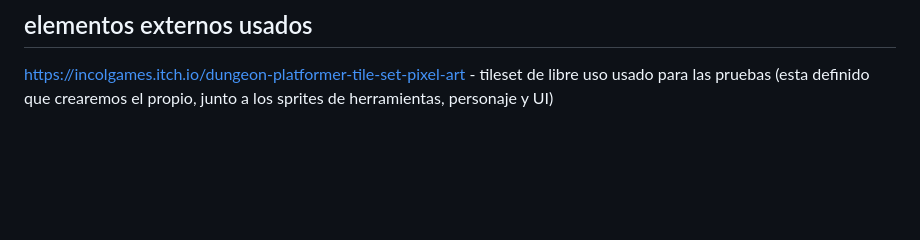
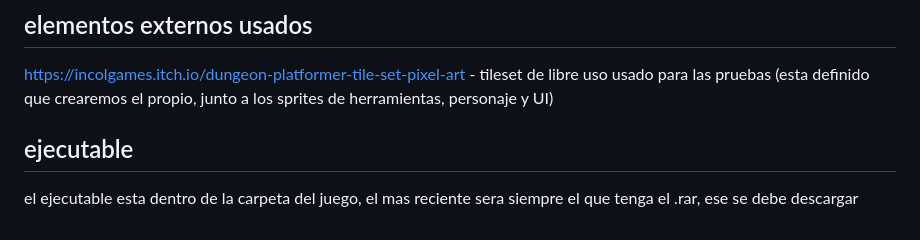
Before and after one commit to suzuya22/juego-scripting-final, a Markdown page: README.md, the part around the change. Drawn GitHub-style; blank space fills up the shorter version.

Commit message:
readme 3

```diff
--- a/README.md
+++ b/README.md
@@ -31,3 +31,6 @@ modo infinito
 
 ## elementos externos usados
 https://incolgames.itch.io/dungeon-platformer-tile-set-pixel-art - tileset de libre uso usado para las pruebas (esta definido que crearemos el propio, junto a los sprites de herramientas, personaje y UI)
+
+## ejecutable
+el ejecutable esta dentro de la carpeta del juego, el mas reciente sera siempre el que tenga el .rar, ese se debe descargar
```
